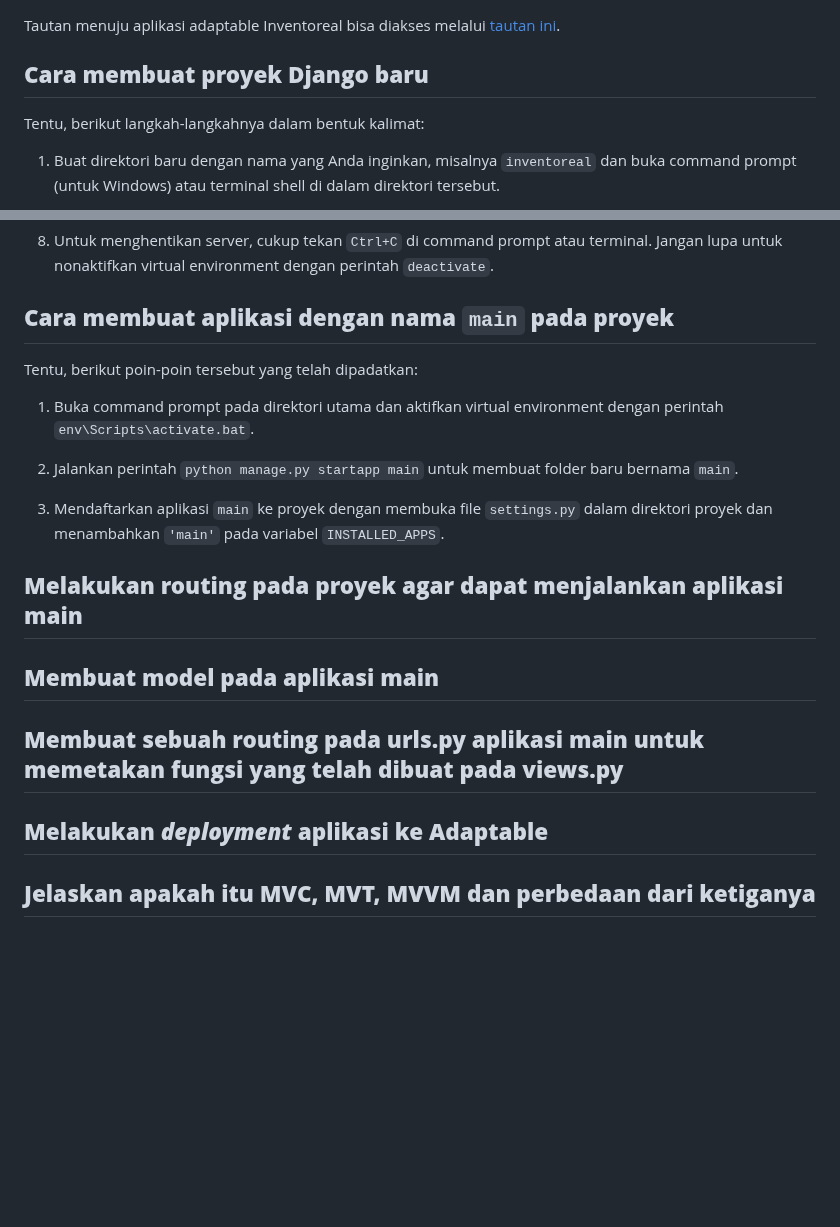
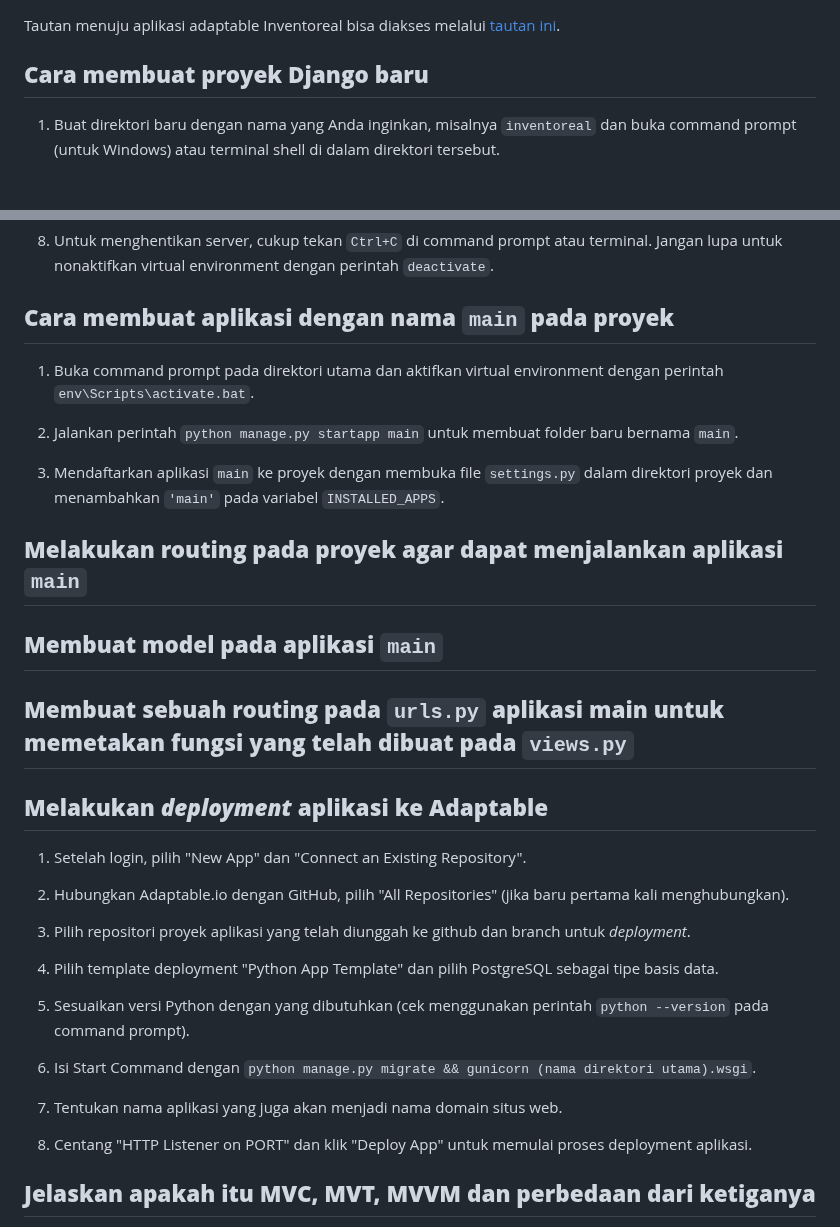
Before and after one commit to Fadeeaal/inventoreal, a Markdown page: README.md, 2 parts joined by grey strips. Drawn GitHub-style; blank space fills up the shorter version.

```diff
--- a/README.md
+++ b/README.md
@@ -2,8 +2,6 @@
 Tautan menuju aplikasi adaptable Inventoreal bisa diakses melalui [tautan ini](https://inventoreal.adaptable.app/).
 
 ## **Cara membuat proyek Django baru**
-Tentu, berikut langkah-langkahnya dalam bentuk kalimat:
-
 1. Buat direktori baru dengan nama yang Anda inginkan, misalnya `inventoreal` dan buka command prompt (untuk Windows) atau terminal shell di dalam direktori tersebut.
 
 2. Buat virtual environment dengan perintah `python -m venv env` untuk mengisolasi proyek Python kita dan aktifkan virtual environment dengan perintah `env\Scripts\activate.bat` (Windows) atau `source env/bin/activate` (Linux/Mac).
@@ -22,18 +20,31 @@ Tentu, berikut langkah-langkahnya dalam bentuk kalimat:
 
 
 ## **Cara membuat aplikasi dengan nama `main` pada proyek**
-Tentu, berikut poin-poin tersebut yang telah dipadatkan:
-
 1. Buka command prompt pada direktori utama dan aktifkan virtual environment dengan perintah `env\Scripts\activate.bat`.
 
 2. Jalankan perintah `python manage.py startapp main` untuk membuat folder baru bernama `main`.
 
 3. Mendaftarkan aplikasi `main` ke proyek dengan membuka file `settings.py` dalam direktori proyek dan menambahkan `'main'` pada variabel `INSTALLED_APPS`.
 
-## **Melakukan routing pada proyek agar dapat menjalankan aplikasi main**
-## **Membuat model pada aplikasi main**
-## **Membuat sebuah routing pada urls.py aplikasi main untuk memetakan fungsi yang telah dibuat pada views.py**
+## **Melakukan routing pada proyek agar dapat menjalankan aplikasi `main`**
+## **Membuat model pada aplikasi `main`**
+## **Membuat sebuah routing pada `urls.py` aplikasi main untuk memetakan fungsi yang telah dibuat pada `views.py`**
 ## **Melakukan _deployment_ aplikasi ke Adaptable**
+1. Setelah login, pilih "New App" dan "Connect an Existing Repository".
+
+2. Hubungkan Adaptable.io dengan GitHub, pilih "All Repositories" (jika baru pertama kali menghubungkan).
+
+3. Pilih repositori proyek aplikasi yang telah diunggah ke github dan branch untuk _deployment_.
+
+4. Pilih template deployment "Python App Template" dan pilih PostgreSQL sebagai tipe basis data.
+
+6. Sesuaikan versi Python dengan yang dibutuhkan (cek menggunakan perintah `python --version` pada command prompt).
+
+7. Isi Start Command dengan `python manage.py migrate && gunicorn (nama direktori utama).wsgi`.
+
+8. Tentukan nama aplikasi yang juga akan menjadi nama domain situs web.
+
+9. Centang "HTTP Listener on PORT" dan klik "Deploy App" untuk memulai proses deployment aplikasi.
 
 ## **Jelaskan apakah itu MVC, MVT, MVVM dan perbedaan dari ketiganya**
 MVC (Model-View-Controller), MVT (Model-View-Template) dan MVVM (Model-View-ViewModel) adalah pola arsitektur perangkat lunak yang digunakan dalam pengembangan aplikasi untuk memisahkan komponen aplikasi dari aplikasi yang berbeda agar lebih terstruktur dan sederhana. untuk mengelola. Meskipun  memiliki kesamaan dalam pembagian tugas, namun digunakan dalam konteks yang berbeda dan terdapat perbedaan dalam cara pengorganisasian komponen-komponen tersebut.
```
